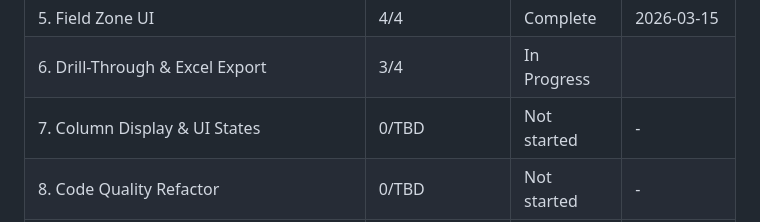
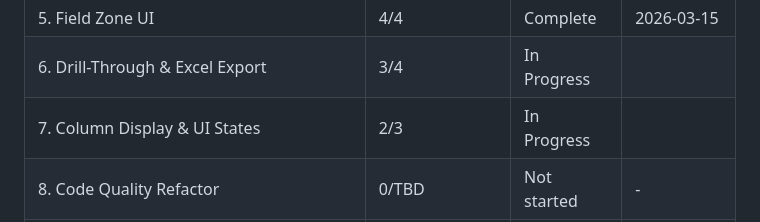
Before and after one commit to Ramzy22/pivot_engine, a Markdown page: .planning/ROADMAP.md, the part around the change. GitHub-like rendering.

Commit message:
docs(07-column-display-ui-states-02): update roadmap plan-progress status
- set Phase 7 progress to 2/3 and status In Progress after completing plan 07-02

```diff
--- a/.planning/ROADMAP.md
+++ b/.planning/ROADMAP.md
@@ -212,6 +212,6 @@ Phases execute in numeric order: 1 → 2 → 3 → 3.1 → 3.2 → 4 → 5 → 6
 | 4. Data Input API | 3/3 | Complete | 2026-03-14 |
 | 5. Field Zone UI | 4/4 | Complete | 2026-03-15 |
 | 6. Drill-Through & Excel Export | 3/4 | In Progress|  |
-| 7. Column Display & UI States | 0/TBD | Not started | - |
+| 7. Column Display & UI States | 2/3 | In Progress|  |
 | 8. Code Quality Refactor | 0/TBD | Not started | - |
 | 9. Packaging, Docs & CI/CD | 0/TBD | Not started | - |
```
